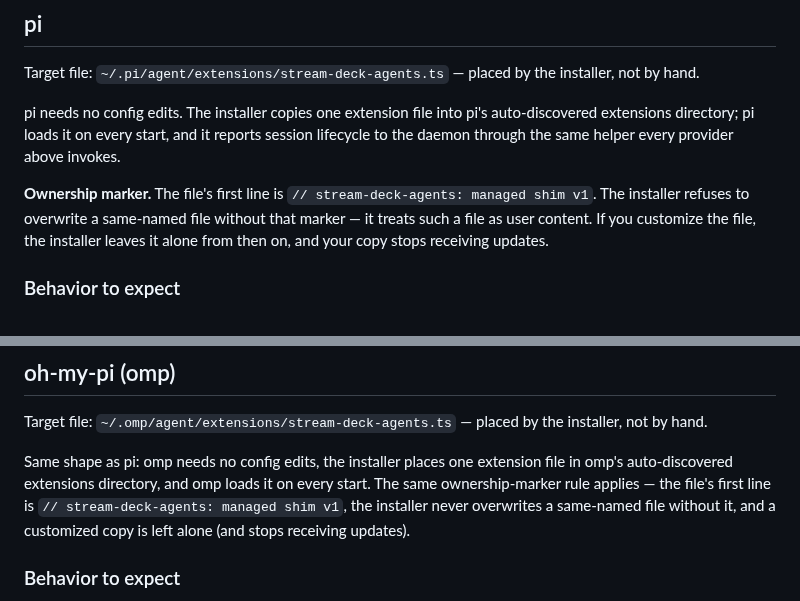
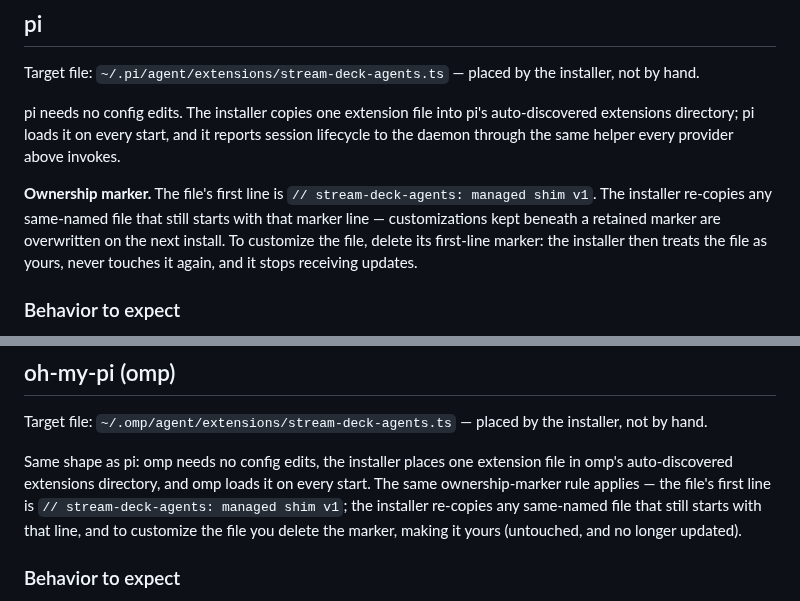
Before and after one commit to arittr/dealerboard, a Markdown page: docs/hook-configuration.md, 2 parts joined by grey strips. GitHub-like rendering.

Commit message:
docs: marker removal is the shim customization contract

```diff
--- a/docs/hook-configuration.md
+++ b/docs/hook-configuration.md
@@ -801,10 +801,11 @@ reports session lifecycle to the daemon through the same helper every
 provider above invokes.
 
 **Ownership marker.** The file's first line is
-`// stream-deck-agents: managed shim v1`. The installer refuses to overwrite a
-same-named file without that marker — it treats such a file as user content.
-If you customize the file, the installer leaves it alone from then on, and
-your copy stops receiving updates.
+`// stream-deck-agents: managed shim v1`. The installer re-copies any
+same-named file that still starts with that marker line — customizations kept
+beneath a retained marker are overwritten on the next install. To customize
+the file, delete its first-line marker: the installer then treats the file as
+yours, never touches it again, and it stops receiving updates.
 
 ### Behavior to expect
 
@@ -841,9 +842,9 @@ installer, not by hand.
 Same shape as pi: omp needs no config edits, the installer places one
 extension file in omp's auto-discovered extensions directory, and omp loads it
 on every start. The same ownership-marker rule applies — the file's first line
-is `// stream-deck-agents: managed shim v1`, the installer never overwrites a
-same-named file without it, and a customized copy is left alone (and stops
-receiving updates).
+is `// stream-deck-agents: managed shim v1`; the installer re-copies any
+same-named file that still starts with that line, and to customize the file
+you delete the marker, making it yours (untouched, and no longer updated).
 
 ### Behavior to expect
 
```
